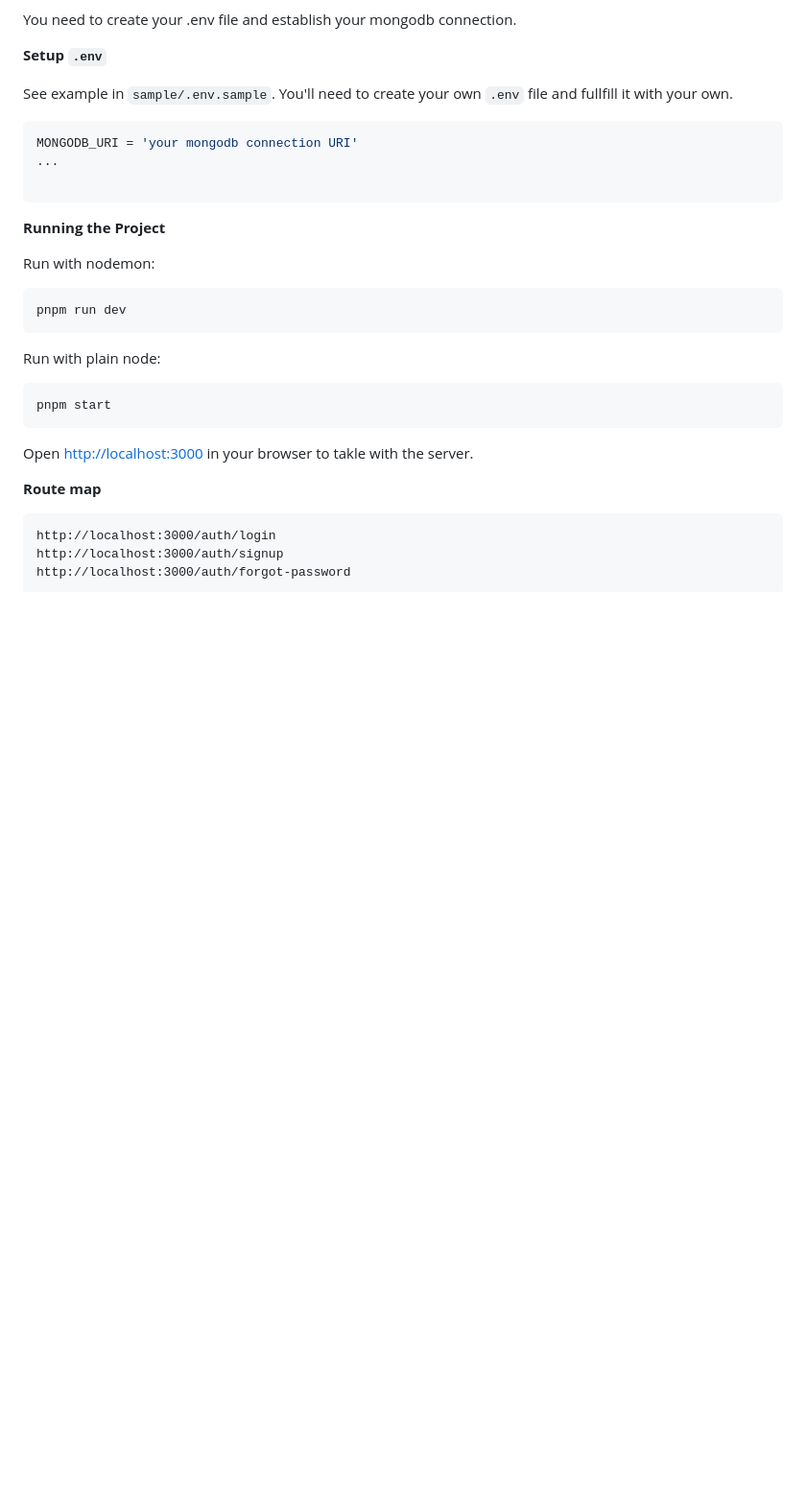
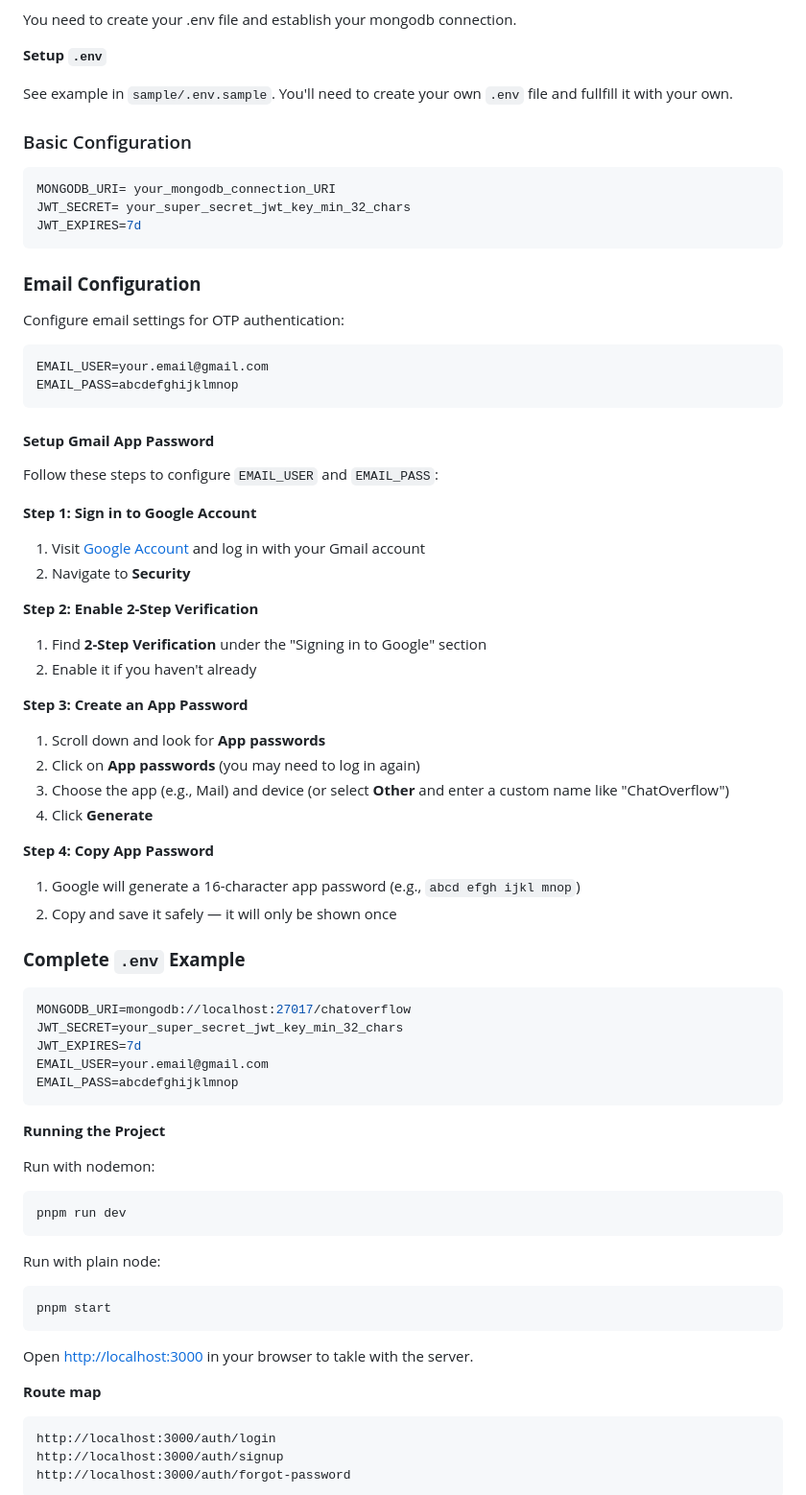
Before and after one commit to DphatDora/chatoverflow-server-side, a Markdown page: README.md, the part around the change. Shown at 96% size. GitHub-like rendering; blank space fills up the shorter version.

Commit message:
chore: Enhance README with setup and configuration details

````diff
--- a/README.md
+++ b/README.md
@@ -77,11 +77,52 @@ You need to create your .env file and establish your mongodb connection.
 
 See example in `sample/.env.sample`. You'll need to create your own `.env` file and fullfill it with your own.
 
+### Basic Configuration
 ```bash
-MONGODB_URI = 'your mongodb connection URI'
-...
+MONGODB_URI= your_mongodb_connection_URI
+JWT_SECRET= your_super_secret_jwt_key_min_32_chars
+JWT_EXPIRES=7d
+```
 
+### **Email Configuration**
+Configure email settings for OTP authentication:
+
+```bash
+EMAIL_USER=your.email@gmail.com
+EMAIL_PASS=abcdefghijklmnop
 ```
+
+#### **Setup Gmail App Password**
+
+Follow these steps to configure `EMAIL_USER` and `EMAIL_PASS`:
+
+**Step 1: Sign in to Google Account**
+1. Visit [Google Account](https://myaccount.google.com) and log in with your Gmail account
+2. Navigate to **Security**
+
+**Step 2: Enable 2-Step Verification**
+1. Find **2-Step Verification** under the "Signing in to Google" section
+2. Enable it if you haven't already
+
+**Step 3: Create an App Password**
+1. Scroll down and look for **App passwords**
+2. Click on **App passwords** (you may need to log in again)
+3. Choose the app (e.g., Mail) and device (or select **Other** and enter a custom name like "ChatOverflow")
+4. Click **Generate**
+
+**Step 4: Copy App Password**
+1. Google will generate a 16-character app password (e.g., `abcd efgh ijkl mnop`)
+2. Copy and save it safely — it will only be shown once
+
+### **Complete `.env` Example**
+```bash
+MONGODB_URI=mongodb://localhost:27017/chatoverflow
+JWT_SECRET=your_super_secret_jwt_key_min_32_chars
+JWT_EXPIRES=7d
+EMAIL_USER=your.email@gmail.com
+EMAIL_PASS=abcdefghijklmnop
+```
+
 
 **Running the Project**
 
````
